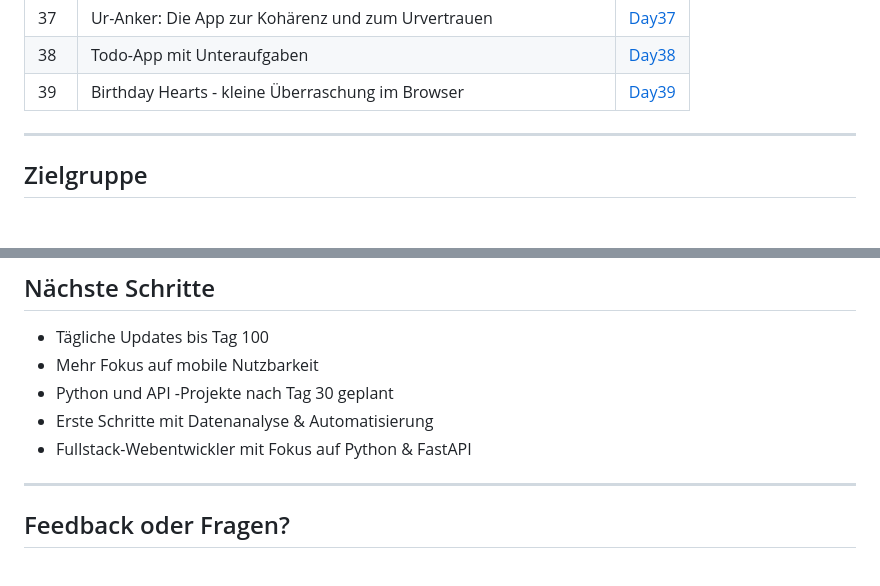
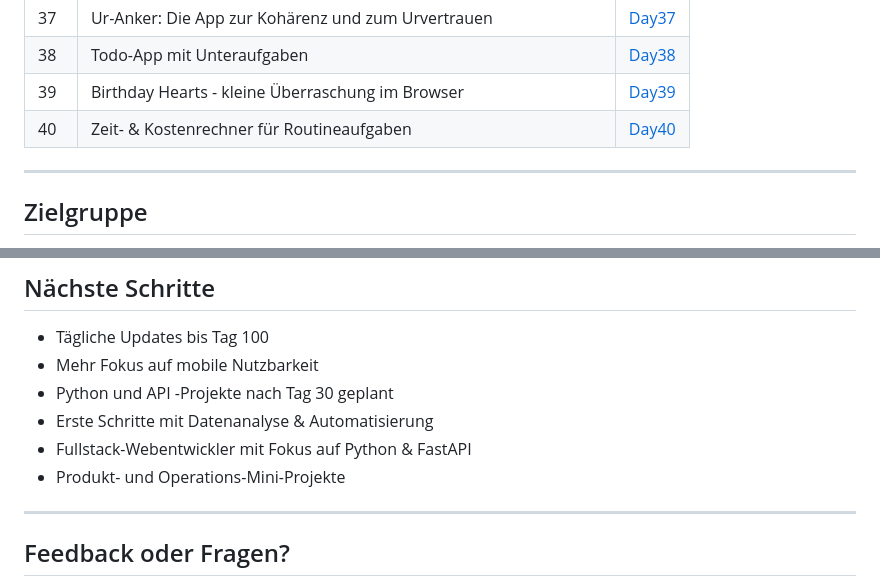
Before and after one commit to Sugu4/100-days-of-code, a Markdown page: README.md, 2 parts joined by grey strips. Rendered like a GitHub page; blank space fills up the shorter version.

Commit message:
HauptReadme

```diff
--- a/README.md
+++ b/README.md
@@ -61,6 +61,7 @@ Viel Spaß beim Stöbern und Lernen! 😊
 |  37 | Ur-Anker: Die App zur Kohärenz und zum Urvertrauen | [Day37](./Day37/Ur-Anker) |
 |  38 | Todo-App mit Unteraufgaben | [Day38](./Day38/) |
 |  39 | Birthday Hearts - kleine Überraschung im Browser | [Day39](./Day39/) |
+|  40 | Zeit- & Kostenrechner für Routineaufgaben | [Day40](./Day40/) |
 
 
 ---
@@ -82,6 +83,7 @@ Dieses Projekt richtet sich an:
 - Python und API -Projekte nach Tag 30 geplant
 - Erste Schritte mit Datenanalyse & Automatisierung
 - Fullstack-Webentwickler mit Fokus auf Python & FastAPI
+- Produkt- und Operations-Mini-Projekte
 
 ---
 
```
